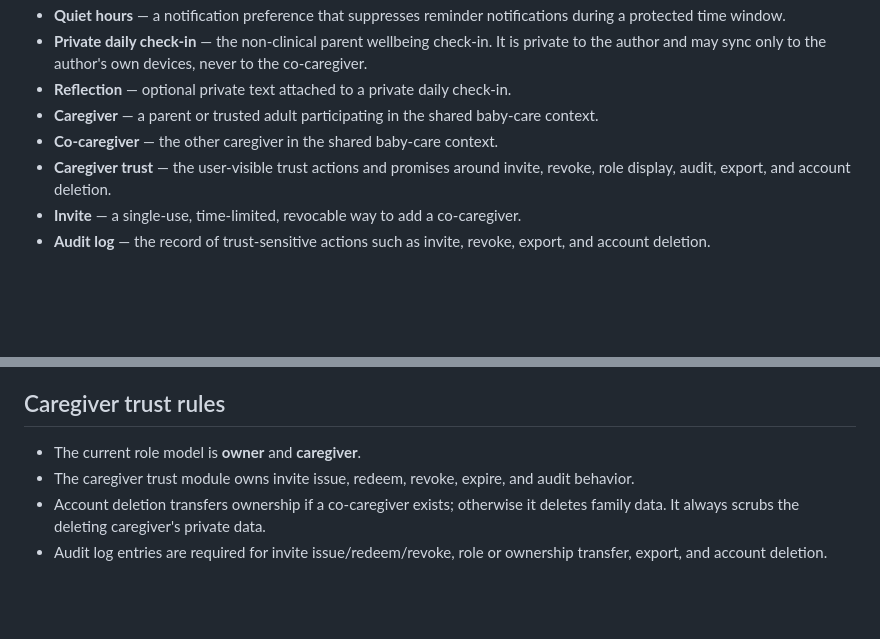
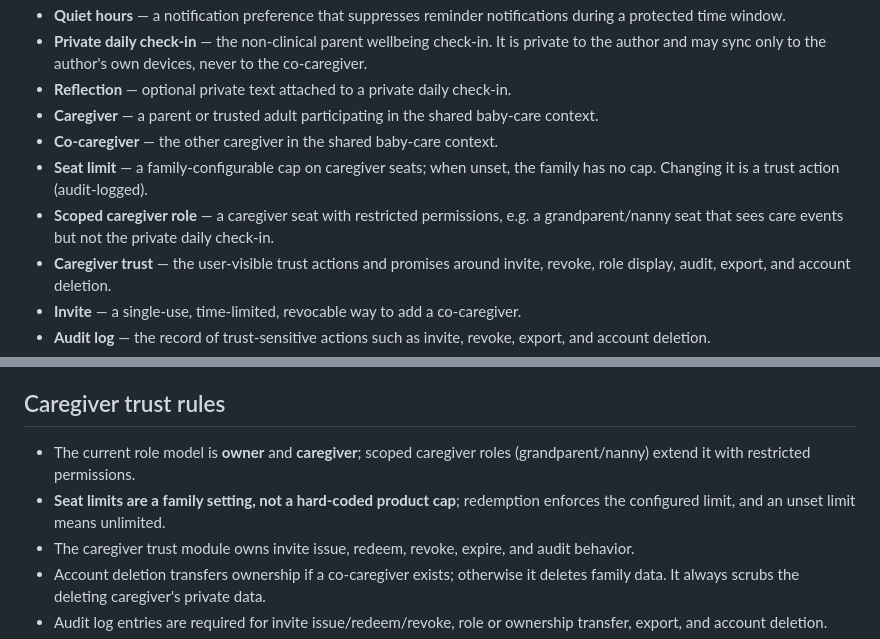
Before and after one commit to Fchery87/Alora, a Markdown page: CONTEXT.md, 2 parts joined by grey strips. GitHub-like rendering; blank space fills up the shorter version.

Commit message:
docs: resolve seat-limit decision — configurable family setting + scoped roles
- Seat limit: unlimited default, any caregiver can change (audit-logged),
  enforced at redeem. Scoped roles (grandparent/nanny) restored per founder.
- Glossary: Seat limit, Scoped caregiver role; trust rules note seat limits
  are a family setting, not a hard-coded cap.
- Map index updated; provisioning (03) unblocks on the recorded deltas.

```diff
--- a/CONTEXT.md
+++ b/CONTEXT.md
@@ -13,6 +13,8 @@
 - **Reflection** — optional private text attached to a private daily check-in.
 - **Caregiver** — a parent or trusted adult participating in the shared baby-care context.
 - **Co-caregiver** — the other caregiver in the shared baby-care context.
+- **Seat limit** — a family-configurable cap on caregiver seats; when unset, the family has no cap. Changing it is a trust action (audit-logged).
+- **Scoped caregiver role** — a caregiver seat with restricted permissions, e.g. a grandparent/nanny seat that sees care events but not the private daily check-in.
 - **Caregiver trust** — the user-visible trust actions and promises around invite, revoke, role display, audit, export, and account deletion.
 - **Invite** — a single-use, time-limited, revocable way to add a co-caregiver.
 - **Audit log** — the record of trust-sensitive actions such as invite, revoke, export, and account deletion.
@@ -64,7 +66,8 @@
 
 ## Caregiver trust rules
 
-- The current role model is **owner** and **caregiver**.
+- The current role model is **owner** and **caregiver**; scoped caregiver roles (grandparent/nanny) extend it with restricted permissions.
+- **Seat limits are a family setting, not a hard-coded product cap**; redemption enforces the configured limit, and an unset limit means unlimited.
 - The caregiver trust module owns invite issue, redeem, revoke, expire, and audit behavior.
 - Account deletion transfers ownership if a co-caregiver exists; otherwise it deletes family data. It always scrubs the deleting caregiver's private data.
 - Audit log entries are required for invite issue/redeem/revoke, role or ownership transfer, export, and account deletion.
```
Also changed, not shown: .scratch/launch-readiness/map.md (+1 -0 lines), 1 other file.
